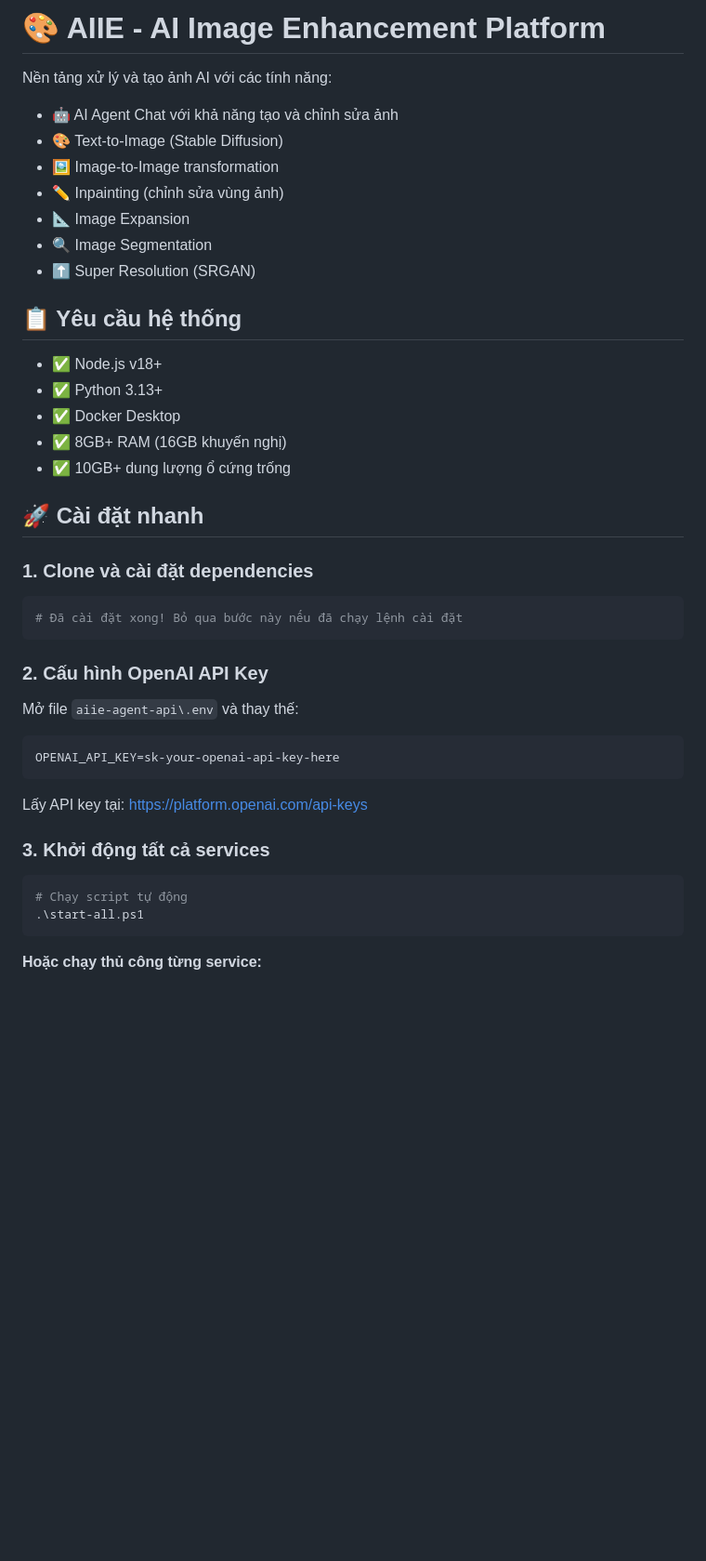
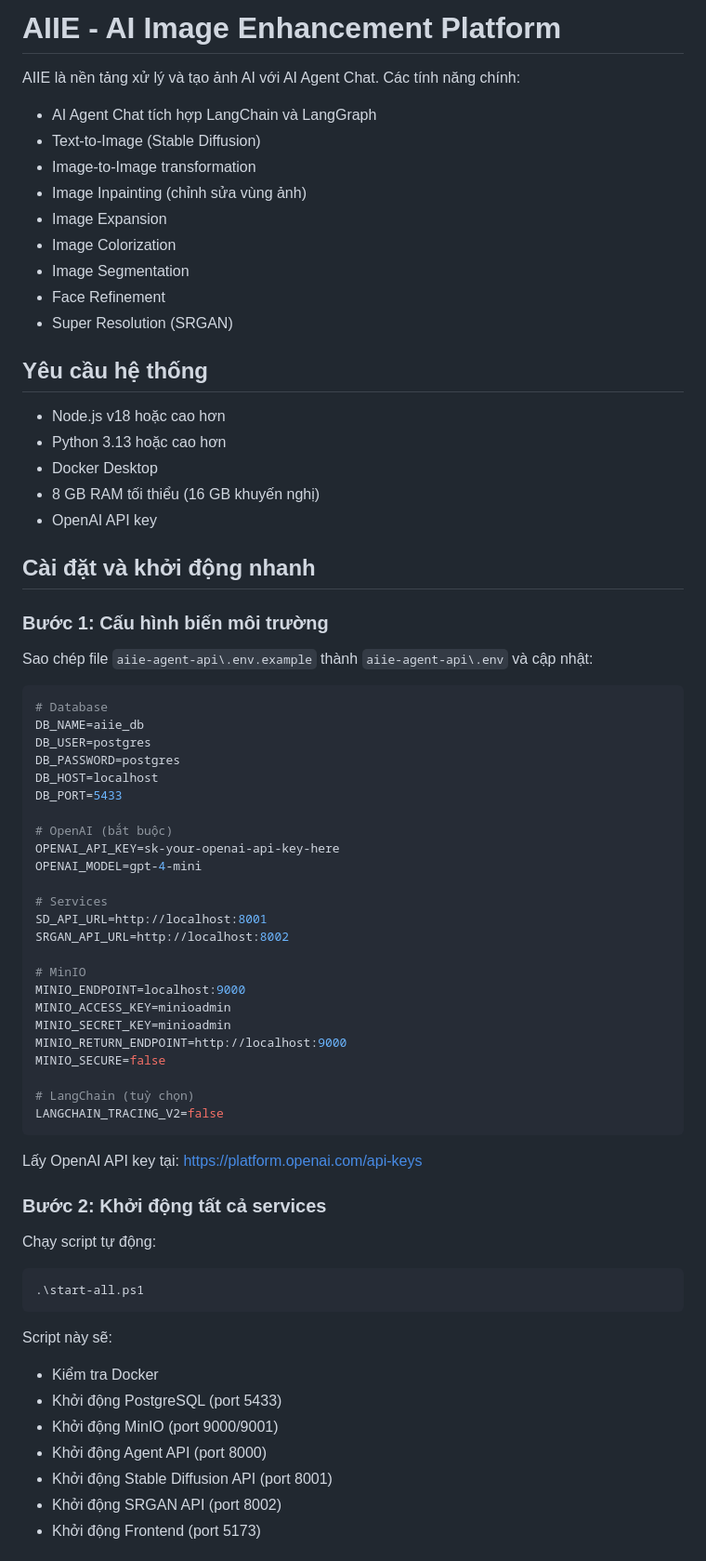
Before and after one commit to Richardlst/aiie, a Markdown page: README.md, the part around one of its changes. Shown at 93% size. Rendered like a GitHub page; blank space fills up the shorter version.

````diff
--- a/README.md
+++ b/README.md
@@ -1,45 +1,74 @@
-# 🎨 AIIE - AI Image Enhancement Platform
+# AIIE - AI Image Enhancement Platform
 
-Nền tảng xử lý và tạo ảnh AI với các tính năng:
-- 🤖 AI Agent Chat với khả năng tạo và chỉnh sửa ảnh
-- 🎨 Text-to-Image (Stable Diffusion)
-- 🖼️ Image-to-Image transformation
-- ✏️ Inpainting (chỉnh sửa vùng ảnh)
-- 📐 Image Expansion
-- 🔍 Image Segmentation
-- ⬆️ Super Resolution (SRGAN)
+AIIE là nền tảng xử lý và tạo ảnh AI với AI Agent Chat. Các tính năng chính:
 
-## 📋 Yêu cầu hệ thống
+- AI Agent Chat tích hợp LangChain và LangGraph
+- Text-to-Image (Stable Diffusion)
+- Image-to-Image transformation
+- Image Inpainting (chỉnh sửa vùng ảnh)
+- Image Expansion
+- Image Colorization
+- Image Segmentation
+- Face Refinement
+- Super Resolution (SRGAN)
 
-- ✅ Node.js v18+
-- ✅ Python 3.13+
-- ✅ Docker Desktop
-- ✅ 8GB+ RAM (16GB khuyến nghị)
-- ✅ 10GB+ dung lượng ổ cứng trống
+## Yêu cầu hệ thống
 
-## 🚀 Cài đặt nhanh
+- Node.js v18 hoặc cao hơn
+- Python 3.13 hoặc cao hơn
+- Docker Desktop
+- 8 GB RAM tối thiểu (16 GB khuyến nghị)
+- OpenAI API key
 
-### 1. Clone và cài đặt dependencies
+## Cài đặt và khởi động nhanh
+
+### Bước 1: Cấu hình biến môi trường
+
+Sao chép file `aiie-agent-api\.env.example` thành `aiie-agent-api\.env` và cập nhật:
+
+```env
+# Database
+DB_NAME=aiie_db
+DB_USER=postgres
+DB_PASSWORD=postgres
+DB_HOST=localhost
+DB_PORT=5433
+
+# OpenAI (bắt buộc)
+OPENAI_API_KEY=sk-your-openai-api-key-here
+OPENAI_MODEL=gpt-4-mini
+
+# Services
+SD_API_URL=http://localhost:8001
+SRGAN_API_URL=http://localhost:8002
+
+# MinIO
+MINIO_ENDPOINT=localhost:9000
+MINIO_ACCESS_KEY=minioadmin
+MINIO_SECRET_KEY=minioadmin
+MINIO_RETURN_ENDPOINT=http://localhost:9000
+MINIO_SECURE=false
+
+# LangChain (tuỳ chọn)
+LANGCHAIN_TRACING_V2=false
+```
+
+Lấy OpenAI API key tại: https://platform.openai.com/api-keys
+
+### Bước 2: Khởi động tất cả services
+
+Chạy script tự động:
 
 ```powershell
-# Đã cài đặt xong! Bỏ qua bước này nếu đã chạy lệnh cài đặt
-```
-
-### 2. Cấu hình OpenAI API Key
-
-Mở file `aiie-agent-api\.env` và thay thế:
-```env
-OPENAI_API_KEY=sk-your-openai-api-key-here
-```
-
-Lấy API key tại: https://platform.openai.com/api-keys
-
-### 3. Khởi động tất cả services
-
-```powershell
-# Chạy script tự động
 .\start-all.ps1
 ```
 
-**Hoặc chạy thủ công từng service:**
+Script này sẽ:
+- Kiểm tra Docker
+- Khởi động PostgreSQL (port 5433)
+- Khởi động MinIO (port 9000/9001)
+- Khởi động Agent API (port 8000)
+- Khởi động Stable Diffusion API (port 8001)
+- Khởi động SRGAN API (port 8002)
+- Khởi động Frontend (port 5173)
 
````
Also changed, not shown: other parts of README.md (+113 -135 lines).
